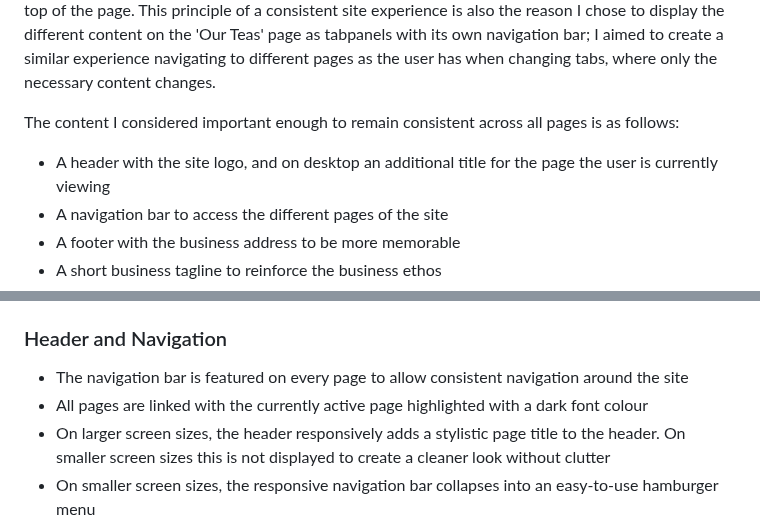
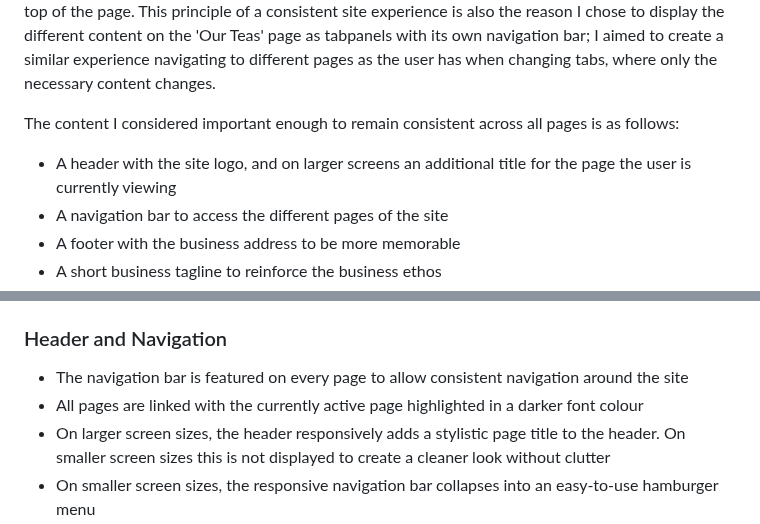
Before and after one commit to amorychambers/teahouse-project, a Markdown page: README.md, 2 parts joined by grey strips. Rendered like a GitHub page.

Commit message:
readme: fix grammar and clarify language in readme

```diff
--- a/README.md
+++ b/README.md
@@ -118,7 +118,7 @@ The website is designed to feel like one cohesive page, as much as that is possi
 
 The content I considered important enough to remain consistent across all pages is as follows:
 
-- A header with the site logo, and on desktop an additional title for the page the user is currently viewing
+- A header with the site logo, and on larger screens an additional title for the page the user is currently viewing
 - A navigation bar to access the different pages of the site
 - A footer with the business address to be more memorable
 - A short business tagline to reinforce the business ethos
@@ -220,7 +220,7 @@ CSS3
 ### Header and Navigation
 
 - The navigation bar is featured on every page to allow consistent navigation around the site
-- All pages are linked with the currently active page highlighted with a dark font colour
+- All pages are linked with the currently active page highlighted in a darker font colour
 - On larger screen sizes, the header responsively adds a stylistic page title to the header. On smaller screen sizes this is not displayed to create a cleaner look without clutter
 - On smaller screen sizes, the responsive navigation bar collapses into an easy-to-use hamburger menu
 
```
Also changed, not shown: other parts of README.md (+2 -2 lines).
